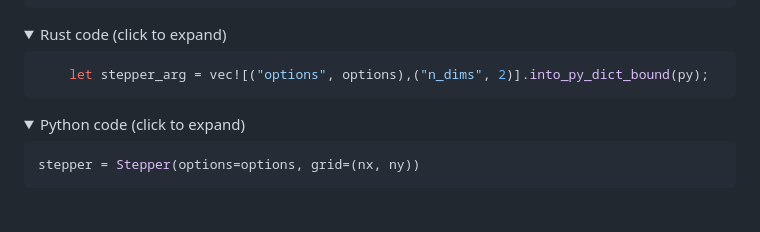
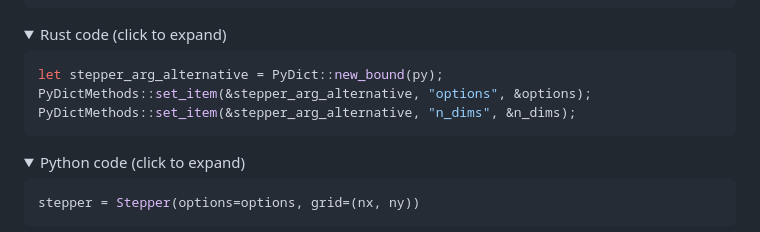
Before and after one commit to open-atmos/PyMPDATA, a Markdown page: docs/markdown/pympdata_landing.md, the part around the change. GitHub-like rendering; folded sections open; blank space fills up the shorter version.

Commit message:
fix for stepper args failure

````diff
--- a/docs/markdown/pympdata_landing.md
+++ b/docs/markdown/pympdata_landing.md
@@ -400,7 +400,9 @@ stepper = Stepper(pyargs(...
 <summary>Rust code (click to expand)</summary>
 
 ```Rust
-    let stepper_arg = vec![("options", options),("n_dims", 2)].into_py_dict_bound(py);
+let stepper_arg_alternative = PyDict::new_bound(py);
+PyDictMethods::set_item(&stepper_arg_alternative, "options", &options);
+PyDictMethods::set_item(&stepper_arg_alternative, "n_dims", &n_dims);
 ```
 </details>
 
````
